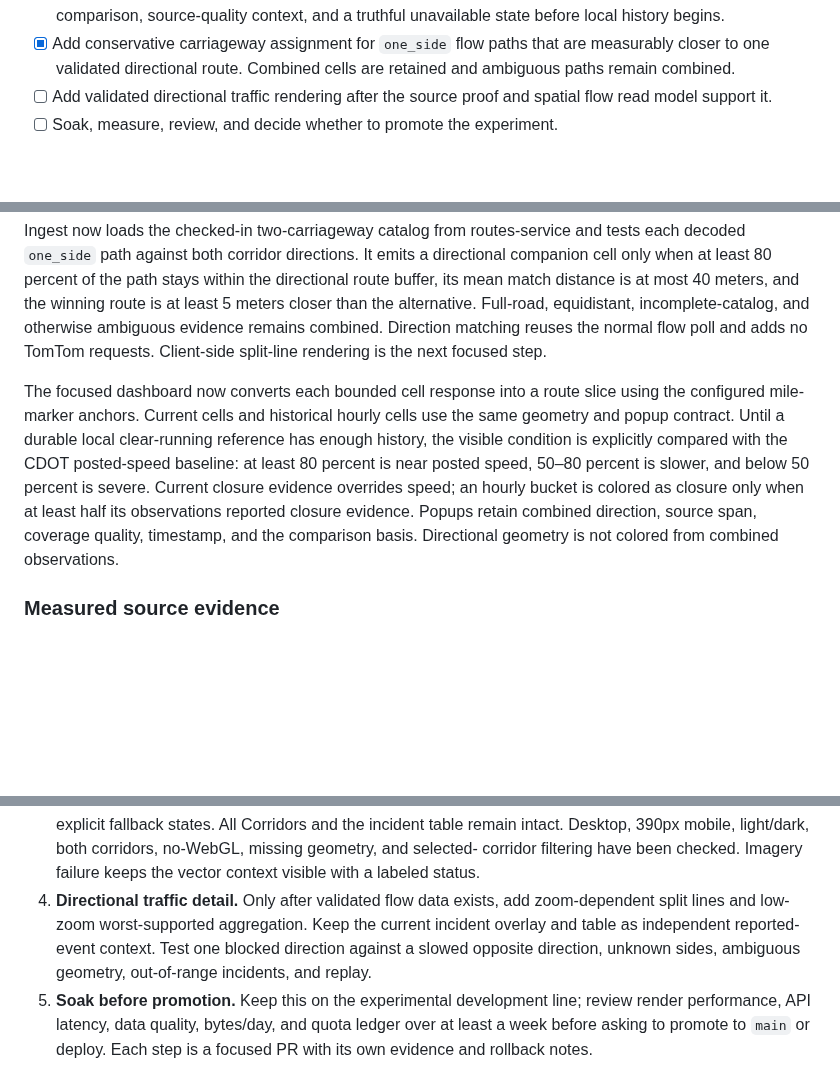
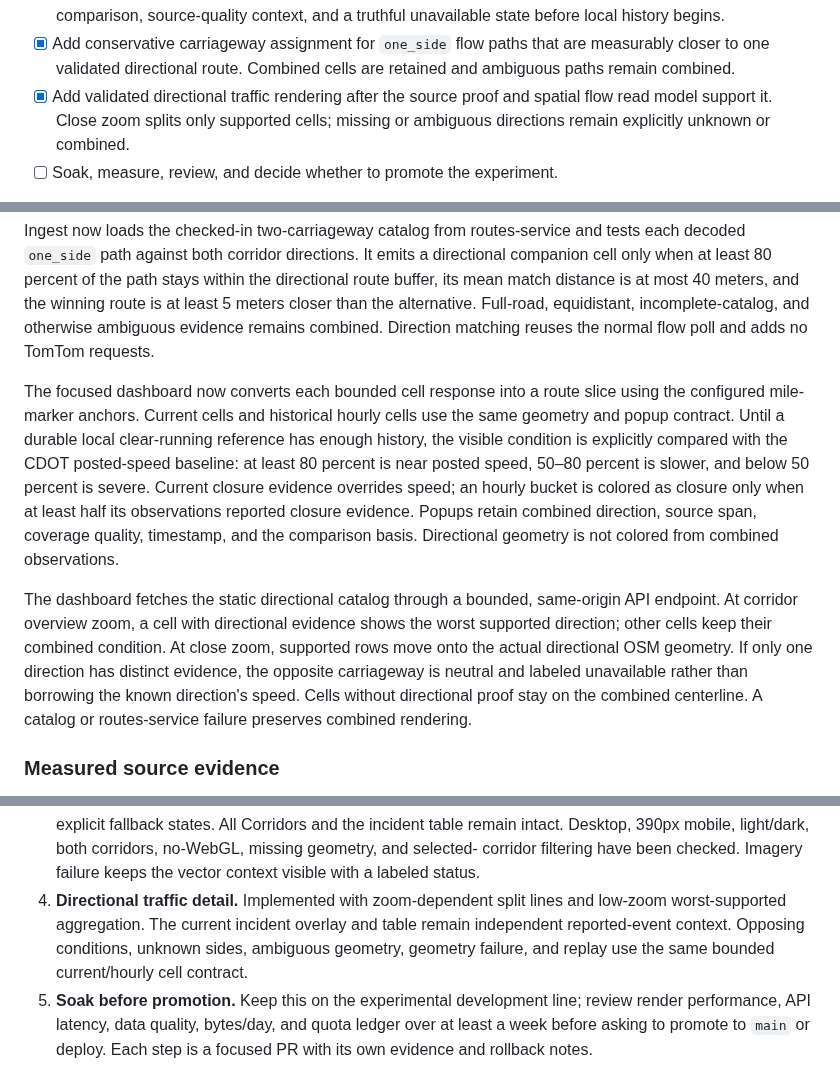
Before and after one commit to brentjColoS/ColoradoTrafficTracker, a Markdown page: docs/corridor-traffic-map-plan.md, 3 parts joined by grey strips. Rendered like a GitHub page; blank space fills up the shorter version.

Commit message:
Record directional map rendering

```diff
--- a/docs/corridor-traffic-map-plan.md
+++ b/docs/corridor-traffic-map-plan.md
@@ -58,8 +58,9 @@ pull requests so map work cannot silently alter the approved checkpoint.
 - [x] Add conservative carriageway assignment for `one_side` flow paths that
   are measurably closer to one validated directional route. Combined cells are
   retained and ambiguous paths remain combined.
-- [ ] Add validated directional traffic rendering after the source proof and
-  spatial flow read model support it.
+- [x] Add validated directional traffic rendering after the source proof and
+  spatial flow read model support it. Close zoom splits only supported cells;
+  missing or ambiguous directions remain explicitly unknown or combined.
 - [ ] Soak, measure, review, and decide whether to promote the experiment.
 
 Update this section in the same focused commit that completes or materially
@@ -110,7 +111,7 @@ within the directional route buffer, its mean match distance is at most 40
 meters, and the winning route is at least 5 meters closer than the alternative.
 Full-road, equidistant, incomplete-catalog, and otherwise ambiguous evidence
 remains combined. Direction matching reuses the normal flow poll and adds no
-TomTom requests. Client-side split-line rendering is the next focused step.
+TomTom requests.
 
 The focused dashboard now converts each bounded cell response into a route
 slice using the configured mile-marker anchors. Current cells and historical
@@ -122,6 +123,15 @@ evidence overrides speed; an hourly bucket is colored as closure only when at
 least half its observations reported closure evidence. Popups retain combined
 direction, source span, coverage quality, timestamp, and the comparison basis.
 Directional geometry is not colored from combined observations.
+
+The dashboard fetches the static directional catalog through a bounded,
+same-origin API endpoint. At corridor overview zoom, a cell with directional
+evidence shows the worst supported direction; other cells keep their combined
+condition. At close zoom, supported rows move onto the actual directional OSM
+geometry. If only one direction has distinct evidence, the opposite
+carriageway is neutral and labeled unavailable rather than borrowing the known
+direction's speed. Cells without directional proof stay on the combined
+centerline. A catalog or routes-service failure preserves combined rendering.
 
 ### Measured source evidence
 
@@ -427,11 +437,11 @@ separate so traffic refreshes do not repeatedly transfer the road geometry.
    mobile, light/dark, both corridors, no-WebGL, missing geometry, and selected-
    corridor filtering have been checked. Imagery failure keeps the vector
    context visible with a labeled status.
-4. **Directional traffic detail.** Only after validated flow data exists, add
-   zoom-dependent split lines and low-zoom worst-supported aggregation. Keep
-   the current incident overlay and table as independent reported-event
-   context. Test one blocked direction against a slowed opposite direction,
-   unknown sides, ambiguous geometry, out-of-range incidents, and replay.
+4. **Directional traffic detail.** Implemented with zoom-dependent split lines
+   and low-zoom worst-supported aggregation. The current incident overlay and
+   table remain independent reported-event context. Opposing conditions,
+   unknown sides, ambiguous geometry, geometry failure, and replay use the same
+   bounded current/hourly cell contract.
 5. **Soak before promotion.** Keep this on the experimental development line;
    review render performance, API latency, data quality, bytes/day, and quota
    ledger over at least a week before asking to promote to `main` or deploy.
```
Also changed, not shown: other parts of docs/corridor-traffic-map-plan.md (+5 -0 lines).
